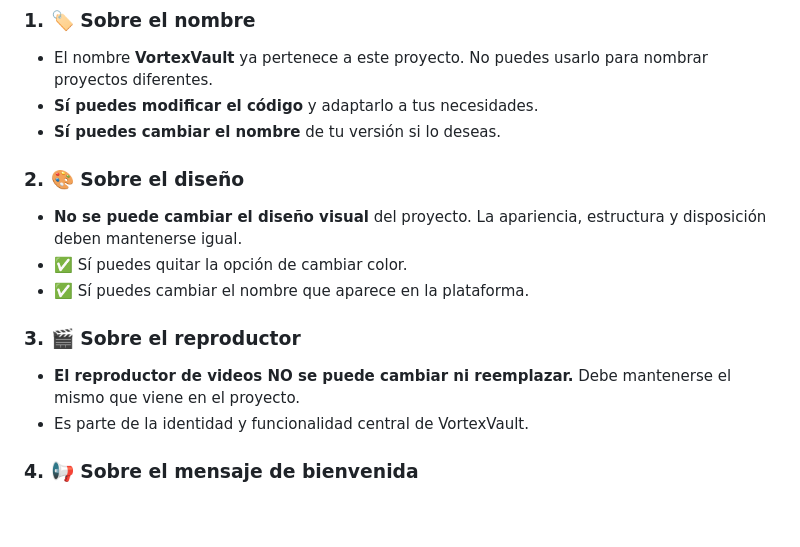
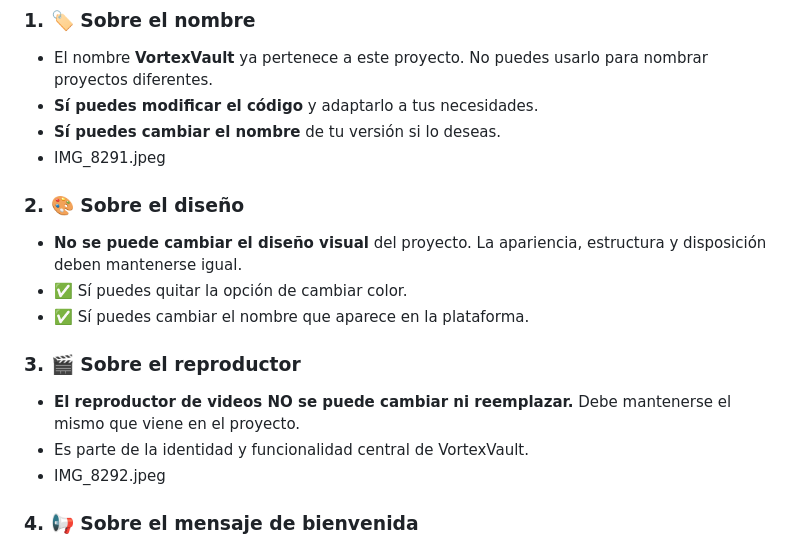
Before and after one commit to poxcorporation/VortexVault, a Markdown page: README.md, the part around the change. GitHub-like rendering; blank space fills up the shorter version.

```diff
--- a/README.md
+++ b/README.md
@@ -58,6 +58,7 @@ A diferencia de otras plataformas como PeerTube, VortexVault **no requiere infra
 - El nombre **VortexVault** ya pertenece a este proyecto. No puedes usarlo para nombrar proyectos diferentes.
 - **Sí puedes modificar el código** y adaptarlo a tus necesidades.
 - **Sí puedes cambiar el nombre** de tu versión si lo deseas.
+- IMG_8291.jpeg
 
 ### 2. 🎨 Sobre el diseño
 - **No se puede cambiar el diseño visual** del proyecto. La apariencia, estructura y disposición deben mantenerse igual.
@@ -67,6 +68,7 @@ A diferencia de otras plataformas como PeerTube, VortexVault **no requiere infra
 ### 3. 🎬 Sobre el reproductor
 - **El reproductor de videos NO se puede cambiar ni reemplazar.** Debe mantenerse el mismo que viene en el proyecto.
 - Es parte de la identidad y funcionalidad central de VortexVault.
+- IMG_8292.jpeg
 
 ### 4. 📢 Sobre el mensaje de bienvenida
 - El mensaje *"¿Quieres Crear Tu Plataforma de Videos?"* es **totalmente opcional**.
```
